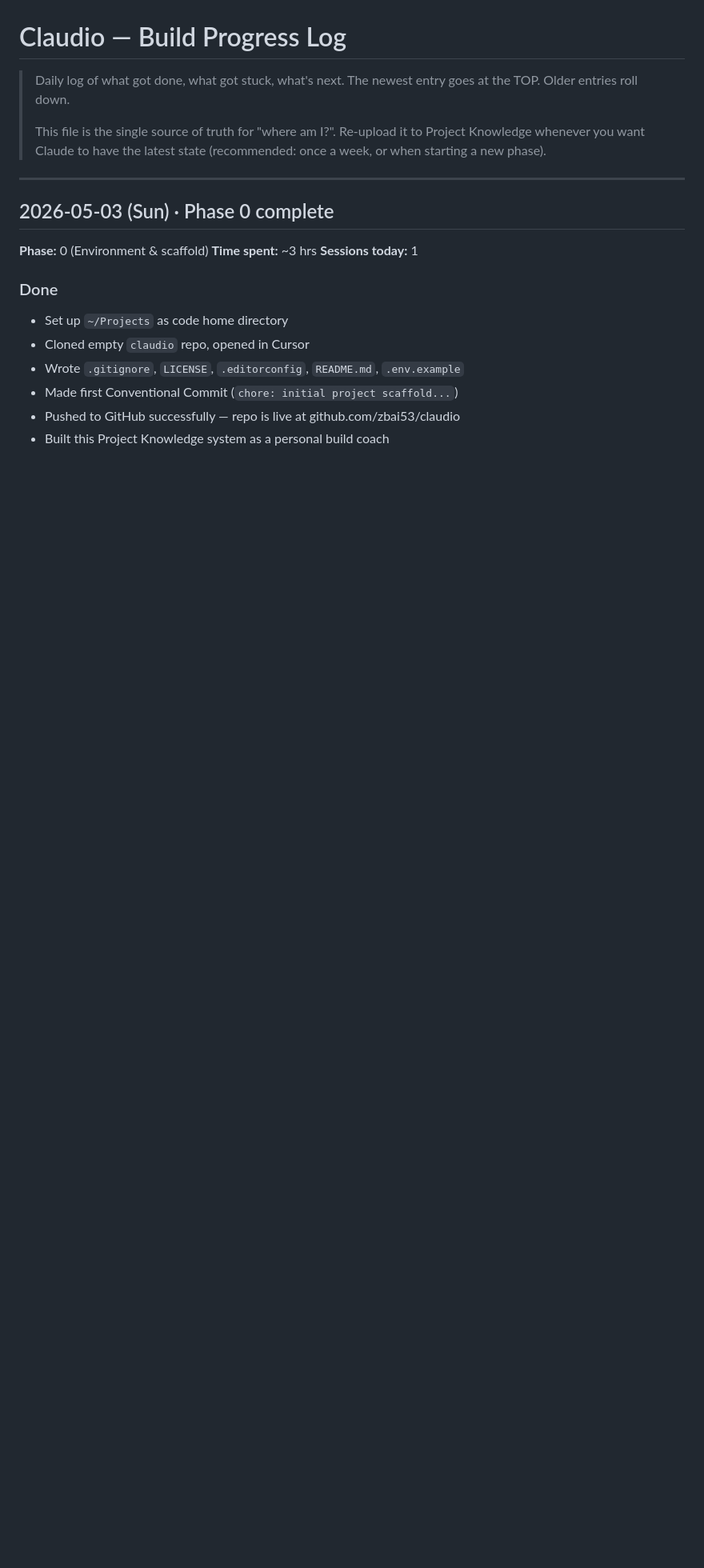
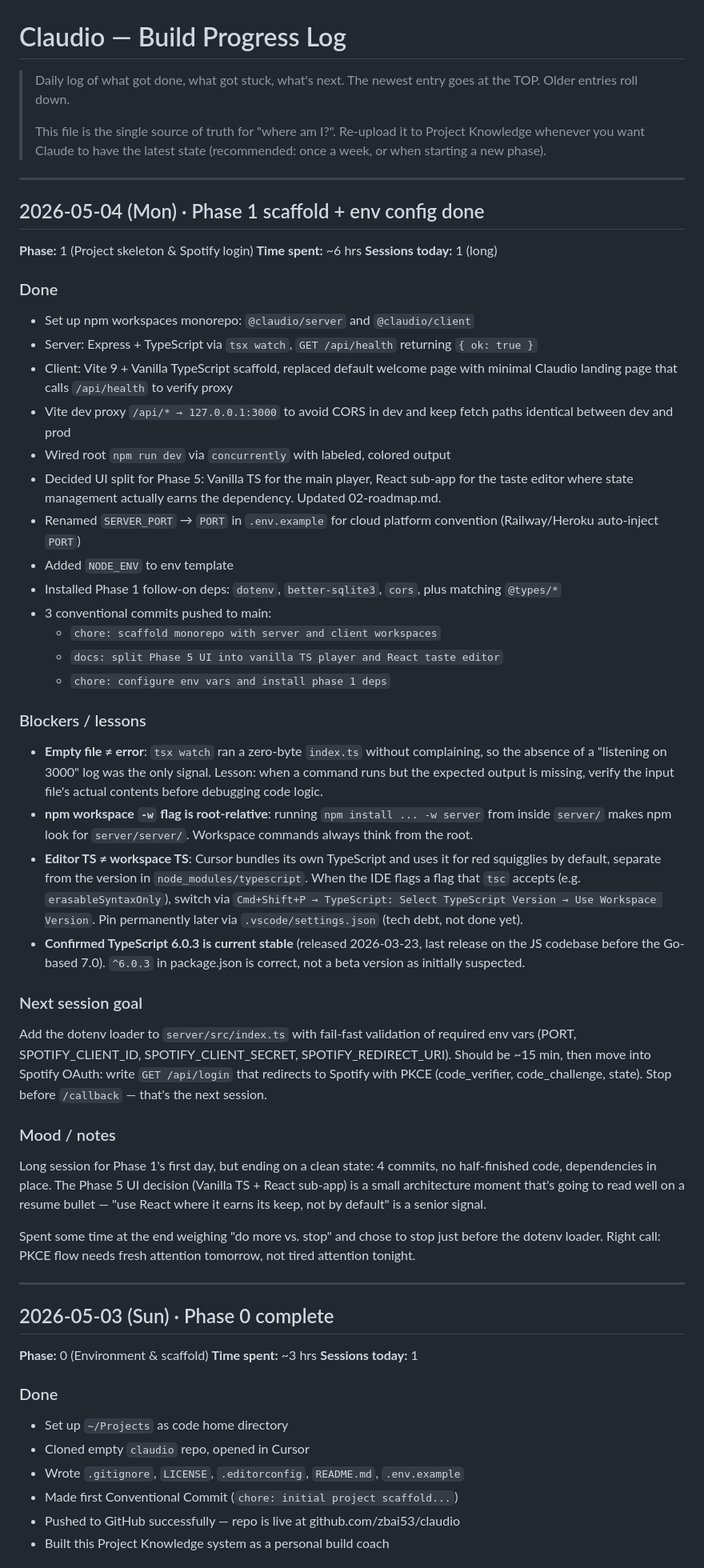
Before and after one commit to zbai53/claudio, a Markdown page: docs/build-coach/03-progress-log.md, the part around the change. Shown at 80% size. Rendered like a GitHub page; blank space fills up the shorter version.

Commit message:
docs: log Phase 1 scaffold and env config session
Records the 2026-05-04 session: monorepo setup, Vite client, and the
React sub-app decision for Phase 5. Captures the empty-file debugging
lesson and the workspace-vs-bundled TypeScript version trap as
recurring patterns to remember.

```diff
--- a/docs/build-coach/03-progress-log.md
+++ b/docs/build-coach/03-progress-log.md
@@ -6,6 +6,71 @@
 > This file is the single source of truth for "where am I?". Re-upload it
 > to Project Knowledge whenever you want Claude to have the latest state
 > (recommended: once a week, or when starting a new phase).
+
+---
+
+## 2026-05-04 (Mon) · Phase 1 scaffold + env config done
+
+**Phase:** 1 (Project skeleton & Spotify login)
+**Time spent:** ~6 hrs
+**Sessions today:** 1 (long)
+
+### Done
+- Set up npm workspaces monorepo: `@claudio/server` and `@claudio/client`
+- Server: Express + TypeScript via `tsx watch`, `GET /api/health` returning `{ ok: true }`
+- Client: Vite 9 + Vanilla TypeScript scaffold, replaced default welcome page
+  with minimal Claudio landing page that calls `/api/health` to verify proxy
+- Vite dev proxy `/api/* → 127.0.0.1:3000` to avoid CORS in dev and keep
+  fetch paths identical between dev and prod
+- Wired root `npm run dev` via `concurrently` with labeled, colored output
+- Decided UI split for Phase 5: Vanilla TS for the main player, React
+  sub-app for the taste editor where state management actually earns the
+  dependency. Updated 02-roadmap.md.
+- Renamed `SERVER_PORT` → `PORT` in `.env.example` for cloud platform
+  convention (Railway/Heroku auto-inject `PORT`)
+- Added `NODE_ENV` to env template
+- Installed Phase 1 follow-on deps: `dotenv`, `better-sqlite3`, `cors`,
+  plus matching `@types/*`
+- 3 conventional commits pushed to main:
+  - `chore: scaffold monorepo with server and client workspaces`
+  - `docs: split Phase 5 UI into vanilla TS player and React taste editor`
+  - `chore: configure env vars and install phase 1 deps`
+
+### Blockers / lessons
+- **Empty file ≠ error**: `tsx watch` ran a zero-byte `index.ts` without
+  complaining, so the absence of a "listening on 3000" log was the only
+  signal. Lesson: when a command runs but the expected output is missing,
+  verify the input file's actual contents before debugging code logic.
+- **npm workspace `-w` flag is root-relative**: running `npm install ... -w server`
+  from inside `server/` makes npm look for `server/server/`. Workspace
+  commands always think from the root.
+- **Editor TS ≠ workspace TS**: Cursor bundles its own TypeScript and
+  uses it for red squigglies by default, separate from the version in
+  `node_modules/typescript`. When the IDE flags a flag that `tsc` accepts
+  (e.g. `erasableSyntaxOnly`), switch via `Cmd+Shift+P → TypeScript:
+  Select TypeScript Version → Use Workspace Version`. Pin permanently
+  later via `.vscode/settings.json` (tech debt, not done yet).
+- **Confirmed TypeScript 6.0.3 is current stable** (released 2026-03-23,
+  last release on the JS codebase before the Go-based 7.0). `^6.0.3` in
+  package.json is correct, not a beta version as initially suspected.
+
+### Next session goal
+Add the dotenv loader to `server/src/index.ts` with fail-fast validation
+of required env vars (PORT, SPOTIFY_CLIENT_ID, SPOTIFY_CLIENT_SECRET,
+SPOTIFY_REDIRECT_URI). Should be ~15 min, then move into Spotify OAuth:
+write `GET /api/login` that redirects to Spotify with PKCE (code_verifier,
+code_challenge, state). Stop before `/callback` — that's the next session.
+
+### Mood / notes
+Long session for Phase 1's first day, but ending on a clean state: 4
+commits, no half-finished code, dependencies in place. The Phase 5 UI
+decision (Vanilla TS + React sub-app) is a small architecture moment
+that's going to read well on a resume bullet — "use React where it earns
+its keep, not by default" is a senior signal.
+
+Spent some time at the end weighing "do more vs. stop" and chose to stop
+just before the dotenv loader. Right call: PKCE flow needs fresh attention
+tomorrow, not tired attention tonight.
 
 ---
 
```
